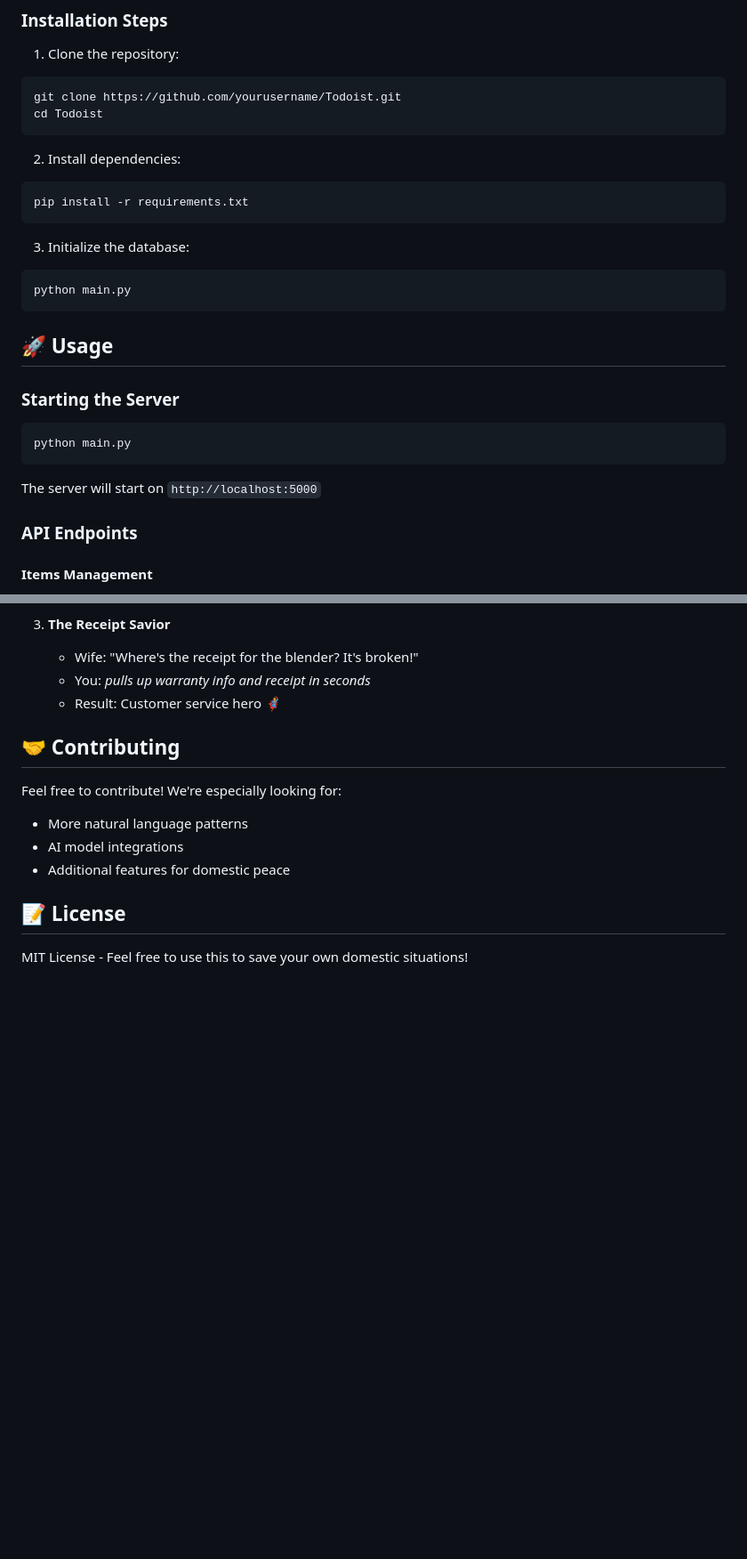
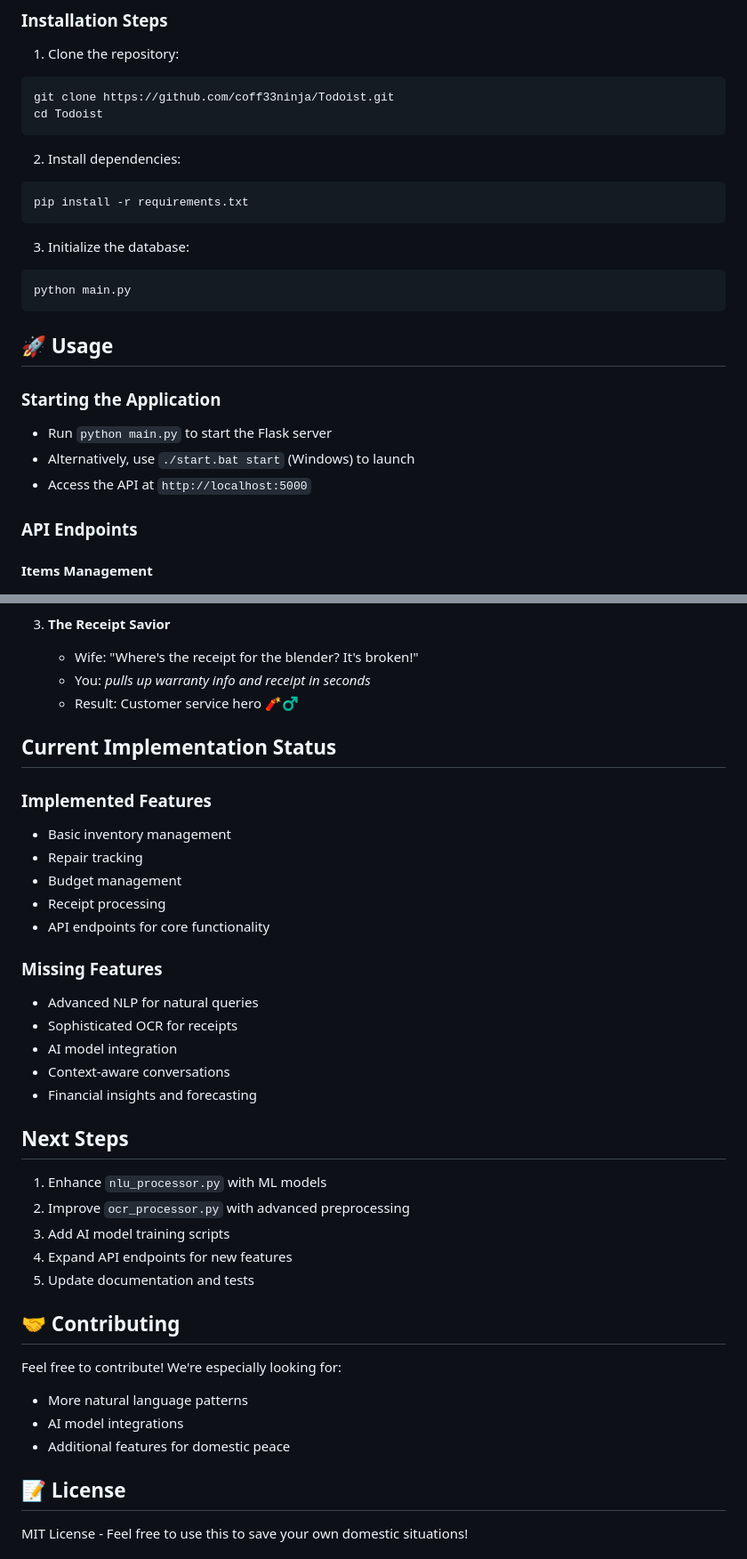
Before and after one commit to coff33ninja/Todoist, a Markdown page: README.md, 2 parts joined by grey strips. Shown at 89% size. Rendered like a GitHub page; blank space fills up the shorter version.

````diff
--- a/README.md
+++ b/README.md
@@ -27,7 +27,7 @@ pip install -r requirements.txt
 
 1. Clone the repository:
 ```bash
-git clone https://github.com/yourusername/Todoist.git
+git clone https://github.com/coff33ninja/Todoist.git
 cd Todoist
 ```
 
@@ -43,13 +43,10 @@ python main.py
 
 ## 🚀 Usage
 
-### Starting the Server
-
-```bash
-python main.py
-```
-
-The server will start on `http://localhost:5000`
+### Starting the Application
+- Run `python main.py` to start the Flask server
+- Alternatively, use `./start.bat start` (Windows) to launch
+- Access the API at `http://localhost:5000`
 
 ### API Endpoints
 
@@ -116,7 +119,31 @@ This project is designed to work with various AI models to enhance its capabilit
 3. **The Receipt Savior**
    - Wife: "Where's the receipt for the blender? It's broken!"
    - You: *pulls up warranty info and receipt in seconds*
-   - Result: Customer service hero 🦸‍♂️
+   - Result: Customer service hero 🧨‍♂️
+
+## Current Implementation Status
+
+### Implemented Features
+- Basic inventory management
+- Repair tracking
+- Budget management
+- Receipt processing
+- API endpoints for core functionality
+
+### Missing Features
+- Advanced NLP for natural queries
+- Sophisticated OCR for receipts
+- AI model integration
+- Context-aware conversations
+- Financial insights and forecasting
+
+## Next Steps
+
+1. Enhance `nlu_processor.py` with ML models
+2. Improve `ocr_processor.py` with advanced preprocessing
+3. Add AI model training scripts
+4. Expand API endpoints for new features
+5. Update documentation and tests
 
 ## 🤝 Contributing
 
````
Also changed, not shown: other parts of README.md (+12 -6 lines).
